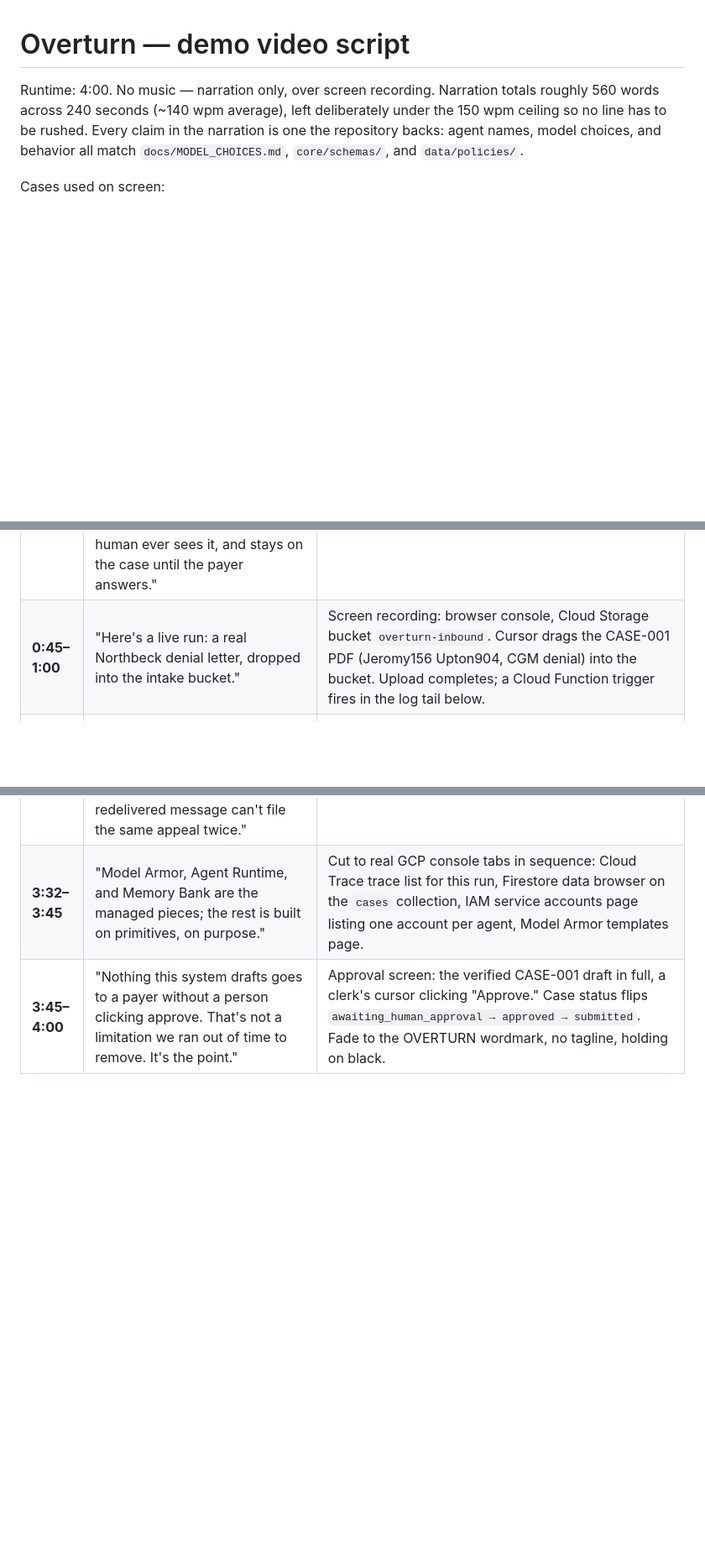
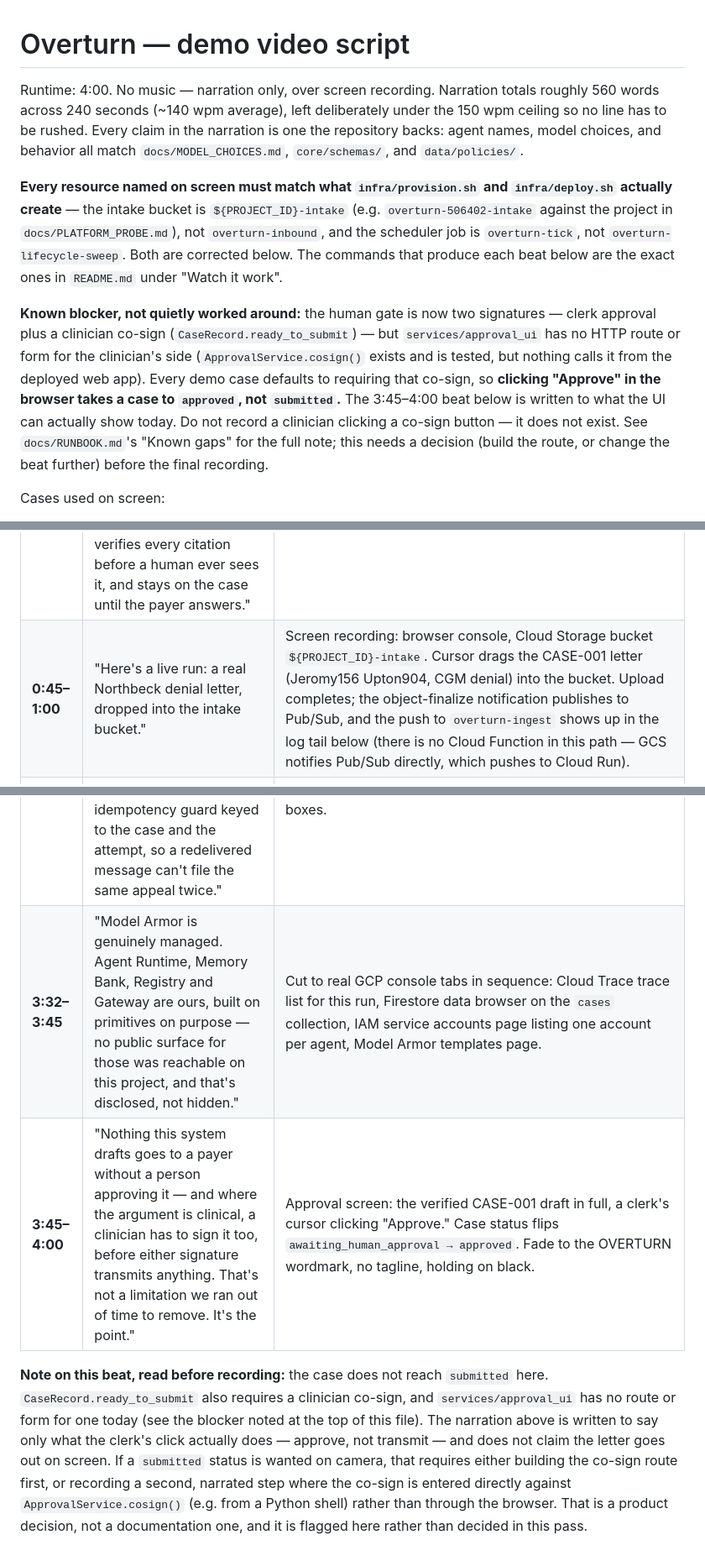
Before and after one commit to Rickygole/overturn, a Markdown page: docs/VIDEO_SCRIPT.md, 3 parts joined by grey strips. Shown at 84% size. Drawn GitHub-style; blank space fills up the shorter version.

```diff
--- a/docs/VIDEO_SCRIPT.md
+++ b/docs/VIDEO_SCRIPT.md
@@ -5,6 +5,25 @@ roughly 560 words across 240 seconds (~140 wpm average), left deliberately under
 the 150 wpm ceiling so no line has to be rushed. Every claim in the narration is
 one the repository backs: agent names, model choices, and behavior all match
 `docs/MODEL_CHOICES.md`, `core/schemas/`, and `data/policies/`.
+
+**Every resource named on screen must match what `infra/provision.sh` and
+`infra/deploy.sh` actually create** — the intake bucket is `${PROJECT_ID}-intake`
+(e.g. `overturn-506402-intake` against the project in `docs/PLATFORM_PROBE.md`),
+not `overturn-inbound`, and the scheduler job is `overturn-tick`, not
+`overturn-lifecycle-sweep`. Both are corrected below. The commands that produce
+each beat below are the exact ones in `README.md` under "Watch it work".
+
+**Known blocker, not quietly worked around:** the human gate is now two
+signatures — clerk approval plus a clinician co-sign
+(`CaseRecord.ready_to_submit`) — but `services/approval_ui` has no HTTP route
+or form for the clinician's side (`ApprovalService.cosign()` exists and is
+tested, but nothing calls it from the deployed web app). Every demo case
+defaults to requiring that co-sign, so **clicking "Approve" in the browser
+takes a case to `approved`, not `submitted`.** The 3:45–4:00 beat below is
+written to what the UI can actually show today. Do not record a clinician
+clicking a co-sign button — it does not exist. See `docs/RUNBOOK.md`'s
+"Known gaps" for the full note; this needs a decision (build the route, or
+change the beat further) before the final recording.
 
 Cases used on screen:
 
@@ -24,7 +43,7 @@ Cases used on screen:
 | **0:00–0:15** | "Every year, insurers deny millions of medical claims. Federal audits of Medicare Advantage found that when a denial is actually appealed, insurers reverse it more than half the time — but almost nobody appeals." | Black frame, then a scanned health insurance denial letter fills the screen. A text stat overlays as it's narrated: "Appealed Medicare Advantage denials: overturned more than half the time. (HHS OIG)" |
 | **0:15–0:30** | "Building a real appeal means finding the insurer's own medical policy, matching it to the chart, and writing a letter that cites it back to them. That's a two-hour job for Denise, a billing clerk with forty other claims to get through today." | Cut to a desk: a stack of denial letters and EOBs next to a claims-management inbox on a monitor. Caption: "Denise — billing clerk, three-provider clinic." |
 | **0:30–0:45** | "Overturn reads the denial letter, finds the insurer's own published policy, checks the chart against it criterion by criterion, drafts an appeal citing the policy by section number, verifies every citation before a human ever sees it, and stays on the case until the payer answers." | Title card: "OVERTURN" wordmark, one line under it repeating the sentence being narrated, then fades. |
-| **0:45–1:00** | "Here's a live run: a real Northbeck denial letter, dropped into the intake bucket." | Screen recording: browser console, Cloud Storage bucket `overturn-inbound`. Cursor drags the CASE-001 PDF (Jeromy156 Upton904, CGM denial) into the bucket. Upload completes; a Cloud Function trigger fires in the log tail below. |
+| **0:45–1:00** | "Here's a live run: a real Northbeck denial letter, dropped into the intake bucket." | Screen recording: browser console, Cloud Storage bucket `${PROJECT_ID}-intake`. Cursor drags the CASE-001 letter (Jeromy156 Upton904, CGM denial) into the bucket. Upload completes; the object-finalize notification publishes to Pub/Sub, and the push to `overturn-ingest` shows up in the log tail below (there is no Cloud Function in this path — GCS notifies Pub/Sub directly, which pushes to Cloud Run). |
 | **1:00–1:15** | "The letter lands in Cloud Storage. Sentinel screens it first — Model Armor plus a rules layer plus an open-weights classifier — and clears it before Intake ever reads a word." | Terminal log stream: `sentinel.screen` span opens and closes; JSON summary prints: `quarantine: false, findings: [], layers_run: ["model_armor","gemma","rules"]`. |
 | **1:15–1:30** | "Intake pulls the denied service and the payer's stated reason. Retrieval finds the matching policy — Northbeck's continuous glucose monitoring policy, section three." | Log stream continues: `intake.extract` output showing `service: "Continuous glucose monitoring system"`, `denial_reason_text`. Then `retrieval.search` output: top hit `NBH-ENDO-031-3`, similarity score displayed. |
 | **1:30–1:50** | "Mapping checks the chart against each of its five criteria and returns a verdict on every one, with the chart note it relied on. Every step writes a new state to the case record in Firestore — received, screening, extracted, retrieving, mapping — so any worker could pick this up cold." | Split screen. Left: a criteria-matrix table, five rows (`NBH-ENDO-031-3.1` through `3.5`), each marked SATISFIED with a chart-evidence snippet. Right: Firestore console, the case document's `status` field and `history` array updating live through each transition. |
@@ -36,3 +55,15 @@ Cases used on screen:
 | **3:20–3:32** | "Seven agents, one per pipeline step, each with its own service account. State lives in Firestore. Every external action — submitting an appeal, filing an escalation — goes through an idempotency guard keyed to the case and the attempt, so a redelivered message can't file the same appeal twice." | Architecture diagram: Sentinel → Intake → Retrieval → Mapping → Drafting ⇄ Verification → human approval → Lifecycle, with Firestore, Cloud Storage, Model Armor, Agent Runtime, Memory Bank, and Cloud Trace as surrounding boxes. |
-| **3:32–3:45** | "Model Armor, Agent Runtime, and Memory Bank are the managed pieces; the rest is built on primitives, on purpose." | Cut to real GCP console tabs in sequence: Cloud Trace trace list for this run, Firestore data browser on the `cases` collection, IAM service accounts page listing one account per agent, Model Armor templates page. |
-| **3:45–4:00** | "Nothing this system drafts goes to a payer without a person clicking approve. That's not a limitation we ran out of time to remove. It's the point." | Approval screen: the verified CASE-001 draft in full, a clerk's cursor clicking "Approve." Case status flips `awaiting_human_approval → approved → submitted`. Fade to the OVERTURN wordmark, no tagline, holding on black.
+| **3:32–3:45** | "Model Armor is genuinely managed. Agent Runtime, Memory Bank, Registry and Gateway are ours, built on primitives on purpose — no public surface for those was reachable on this project, and that's disclosed, not hidden." | Cut to real GCP console tabs in sequence: Cloud Trace trace list for this run, Firestore data browser on the `cases` collection, IAM service accounts page listing one account per agent, Model Armor templates page. |
+| **3:45–4:00** | "Nothing this system drafts goes to a payer without a person approving it — and where the argument is clinical, a clinician has to sign it too, before either signature transmits anything. That's not a limitation we ran out of time to remove. It's the point." | Approval screen: the verified CASE-001 draft in full, a clerk's cursor clicking "Approve." Case status flips `awaiting_human_approval → approved`. Fade to the OVERTURN wordmark, no tagline, holding on black.
+
+**Note on this beat, read before recording:** the case does not reach
+`submitted` here. `CaseRecord.ready_to_submit` also requires a clinician
+co-sign, and `services/approval_ui` has no route or form for one today (see
+the blocker noted at the top of this file). The narration above is written to
+say only what the clerk's click actually does — approve, not transmit — and
+does not claim the letter goes out on screen. If a `submitted` status is
+wanted on camera, that requires either building the co-sign route first, or
+recording a second, narrated step where the co-sign is entered directly
+against `ApprovalService.cosign()` (e.g. from a Python shell) rather than
+through the browser. That is a product decision, not a documentation one, and
+it is flagged here rather than decided in this pass.
```
Also changed, not shown: other parts of docs/VIDEO_SCRIPT.md (+3 -3 lines), docs/RUNBOOK.md (+41 -15 lines), docs/SUBMISSION.md (+11 -1 lines).
